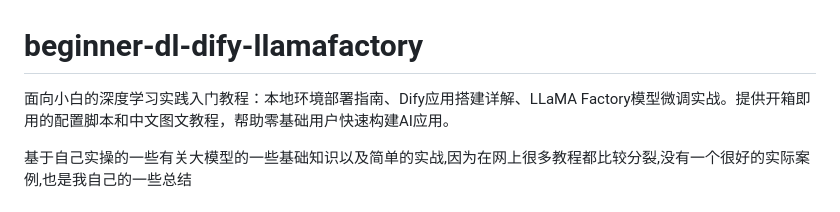
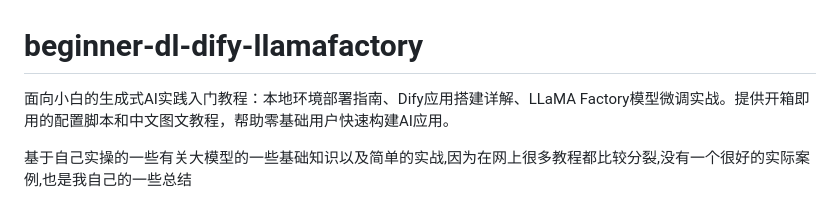
Before and after one commit to AYUE-Q/beginner-dl-dify-llamafactory, a Markdown page: README.md, the part around the change. Drawn GitHub-style.

Commit message:
Update README.md
修改了一些md的内容

```diff
--- a/README.md
+++ b/README.md
@@ -1,5 +1,5 @@
 # beginner-dl-dify-llamafactory
-面向小白的深度学习实践入门教程：本地环境部署指南、Dify应用搭建详解、LLaMA Factory模型微调实战。提供开箱即用的配置脚本和中文图文教程，帮助零基础用户快速构建AI应用。
+面向小白的生成式AI实践入门教程：本地环境部署指南、Dify应用搭建详解、LLaMA Factory模型微调实战。提供开箱即用的配置脚本和中文图文教程，帮助零基础用户快速构建AI应用。
 
 基于自己实操的一些有关大模型的一些基础知识以及简单的实战,因为在网上很多教程都比较分裂,没有一个很好的实际案例,也是我自己的一些总结
 
```
